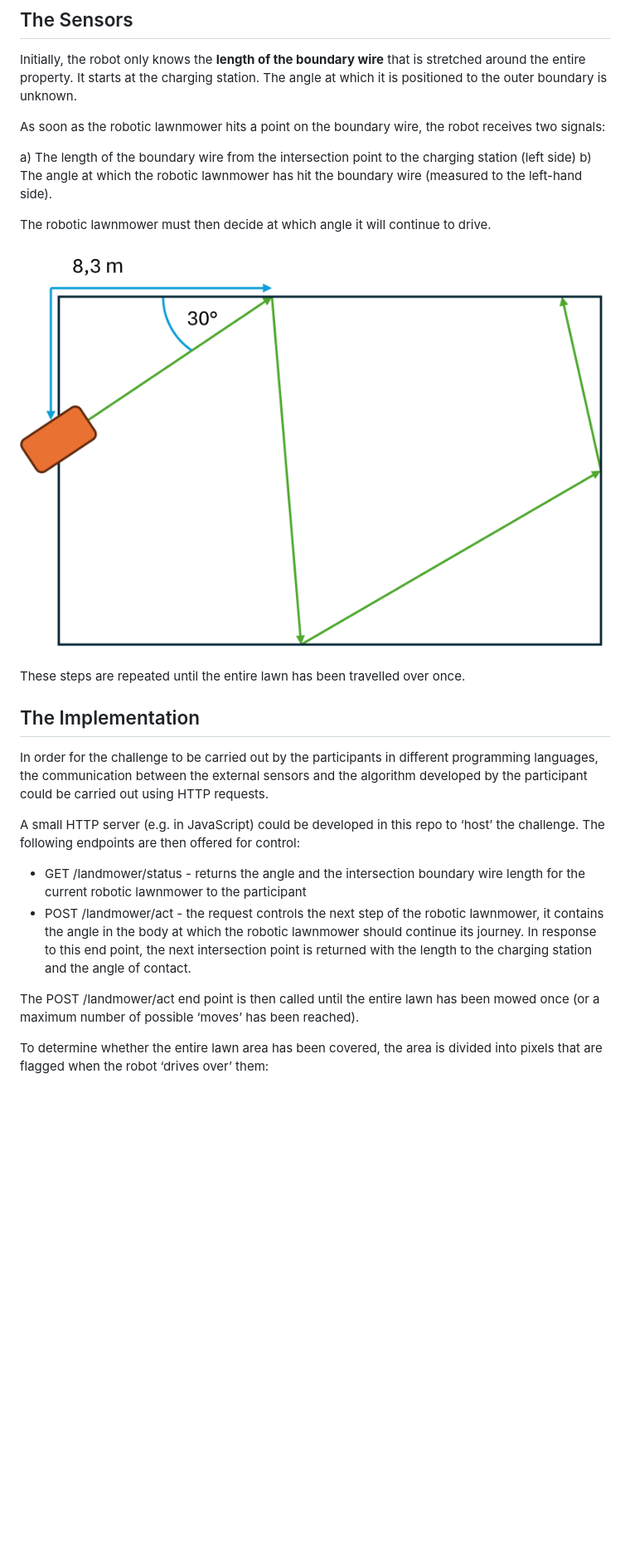
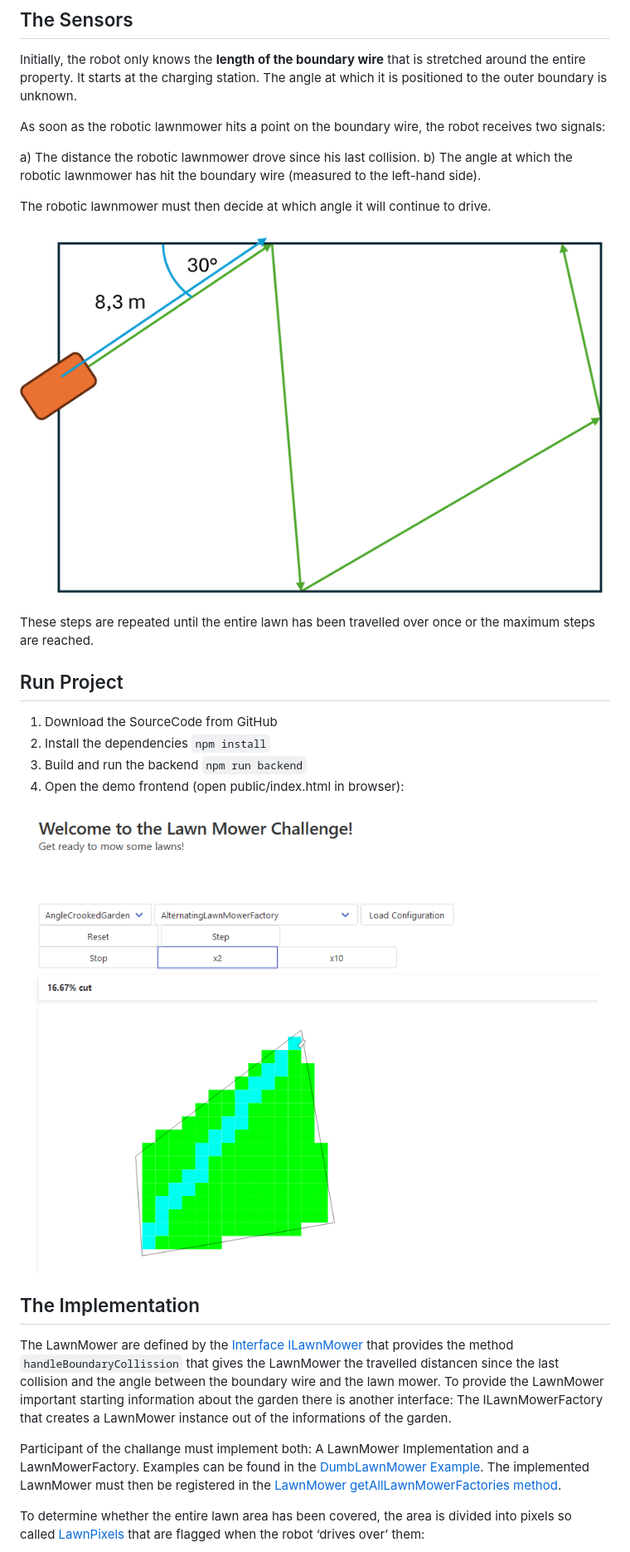
Before and after one commit to DumbergerL/LawnMowerChallange, a Markdown page: README.md, the part around the change. Shown at 83% size. Rendered like a GitHub page; pictures changed too: DemoScreenshot.png (added), LawnMower-Sensors.png; blank space fills up the shorter version.

```diff
--- a/README.md
+++ b/README.md
@@ -12,27 +12,31 @@ Initially, the robot only knows the **length of the boundary wire** that is stre
 
 As soon as the robotic lawnmower hits a point on the boundary wire, the robot receives two signals:
 
-a) The length of the boundary wire from the intersection point to the charging station (left side)
+a) The distance the robotic lawnmower drove since his last collision.
 b) The angle at which the robotic lawnmower has hit the boundary wire (measured to the left-hand side).
 
 The robotic lawnmower must then decide at which angle it will continue to drive.
 
 ![LawnMower-Sensors.png](LawnMower-Sensors.png)
 
-These steps are repeated until the entire lawn has been travelled over once.
+These steps are repeated until the entire lawn has been travelled over once or the maximum steps are reached.
+
+## Run Project
+
+1. Download the SourceCode from GitHub
+2. Install the dependencies `npm install`
+3. Build and run the backend `npm run backend`
+4. Open the demo frontend (open public/index.html in browser):
+
+![Demo Screenshot](DemoScreenshot.png)
 
 ## The Implementation
 
-In order for the challenge to be carried out by the participants in different programming languages, the communication between the external sensors and the algorithm developed by the participant could be carried out using HTTP requests.
+The LawnMower are defined by the [Interface ILawnMower](/blob/main/src/LawnMower/LawnMowerInterface.ts) that provides the method `handleBoundaryCollission` that gives the LawnMower the travelled distancen since the last collision and the angle between the boundary wire and the lawn mower. To provide the LawnMower important starting information about the garden there is another interface: The ILawnMowerFactory that creates a LawnMower instance out of the informations of the garden.
 
-A small HTTP server (e.g. in JavaScript) could be developed in this repo to ‘host’ the challenge. The following endpoints are then offered for control:
+Participant of the challange must implement both: A LawnMower Implementation and a LawnMowerFactory. Examples can be found in the [DumbLawnMower Example](/blob/main/src/LawnMower/Default/DumbLawnMower.ts). The implemented LawnMower must then be registered in the [LawnMower getAllLawnMowerFactories method](/blob/main/src/LawnMower/LawnMower.ts#L20).
 
-- GET /landmower/status - returns the angle and the intersection boundary wire length for the current robotic lawnmower to the participant
-- POST /landmower/act - the request controls the next step of the robotic lawnmower, it contains the angle in the body at which the robotic lawnmower should continue its journey. In response to this end point, the next intersection point is returned with the length to the charging station and the angle of contact.
-
-The POST /landmower/act end point is then called until the entire lawn has been mowed once (or a maximum number of possible ‘moves’ has been reached).
-
-To determine whether the entire lawn area has been covered, the area is divided into pixels that are flagged when the robot ‘drives over’ them:
+To determine whether the entire lawn area has been covered, the area is divided into pixels so called [LawnPixels](https://github.com/DumbergerL/LawnMowerChallange/blob/main/src/Simulation/Lawn.ts#L13) that are flagged when the robot ‘drives over’ them:
 
 ![LawnMower-Implementation.png](LawnMower-Implementation.png)
 
```
Also changed, not shown: LawnMower-Implementation.png, LawnMowerChallange-Gif.gif, 10 other files.
